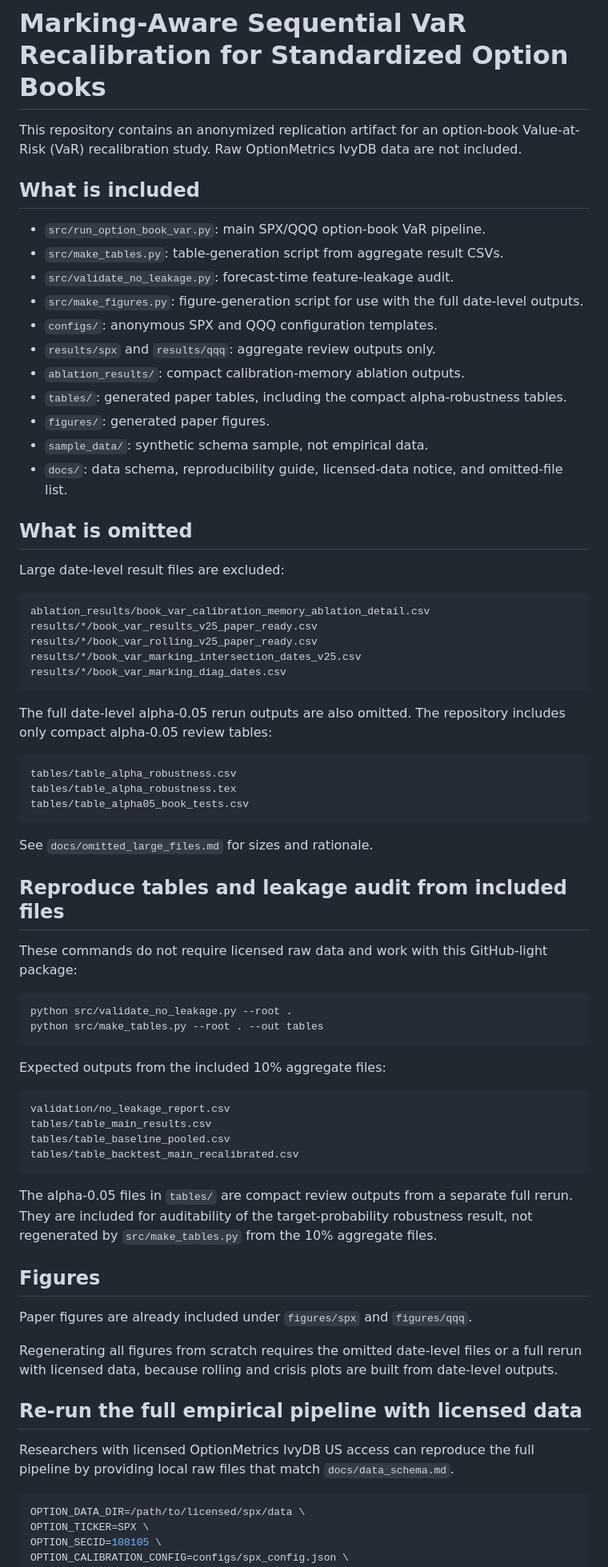
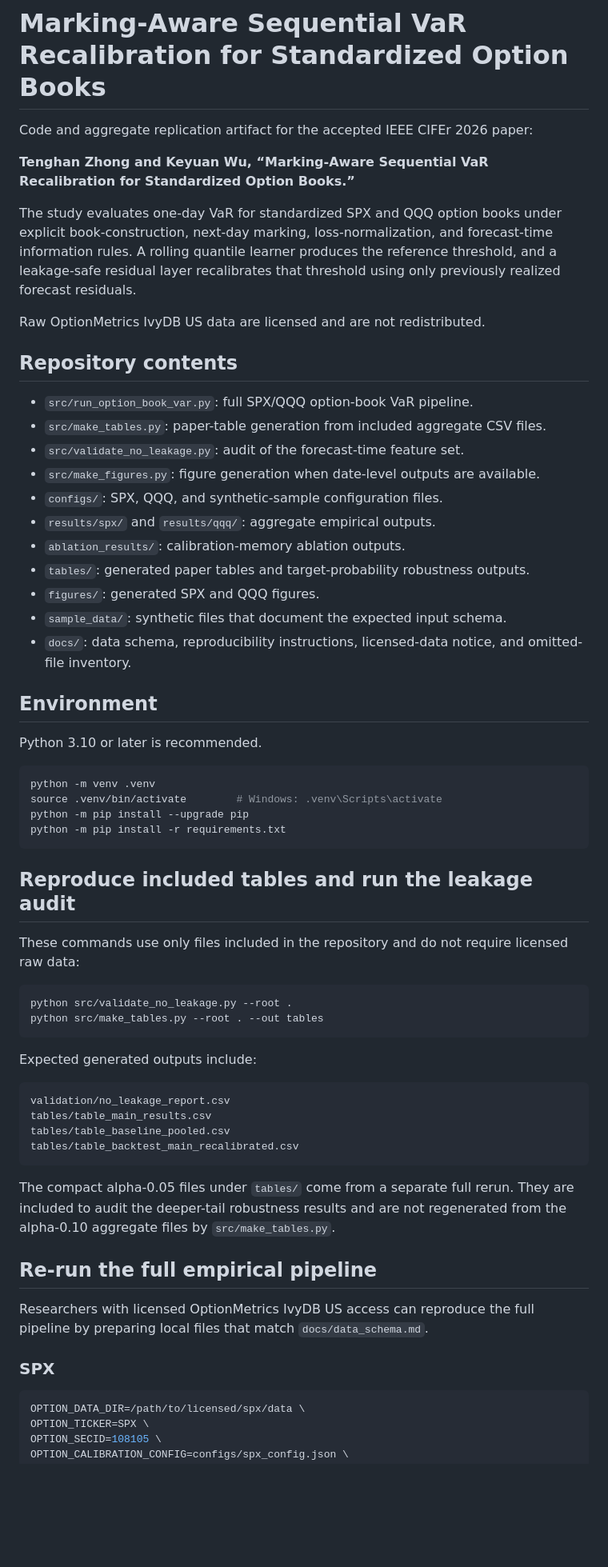
Before and after one commit to TenghanZhong/option-book-var, a Markdown page: README.md, the part around one of its changes. Shown at 80% size. Rendered like a GitHub page; blank space fills up the shorter version.

Commit message:
Polish README for CIFEr camera-ready artifact

````diff
--- a/README.md
+++ b/README.md
@@ -1,53 +1,48 @@
 # Marking-Aware Sequential VaR Recalibration for Standardized Option Books
 
-This repository contains an anonymized replication artifact for an option-book Value-at-Risk (VaR) recalibration study. Raw OptionMetrics IvyDB data are not included.
+Code and aggregate replication artifact for the accepted IEEE CIFEr 2026 paper:
 
-## What is included
+**Tenghan Zhong and Keyuan Wu, “Marking-Aware Sequential VaR Recalibration for Standardized Option Books.”**
 
-- `src/run_option_book_var.py`: main SPX/QQQ option-book VaR pipeline.
-- `src/make_tables.py`: table-generation script from aggregate result CSVs.
-- `src/validate_no_leakage.py`: forecast-time feature-leakage audit.
-- `src/make_figures.py`: figure-generation script for use with the full date-level outputs.
-- `configs/`: anonymous SPX and QQQ configuration templates.
-- `results/spx` and `results/qqq`: aggregate review outputs only.
-- `ablation_results/`: compact calibration-memory ablation outputs.
-- `tables/`: generated paper tables, including the compact alpha-robustness tables.
-- `figures/`: generated paper figures.
-- `sample_data/`: synthetic schema sample, not empirical data.
-- `docs/`: data schema, reproducibility guide, licensed-data notice, and omitted-file list.
+The study evaluates one-day VaR for standardized SPX and QQQ option books under explicit book-construction, next-day marking, loss-normalization, and forecast-time information rules. A rolling quantile learner produces the reference threshold, and a leakage-safe residual layer recalibrates that threshold using only previously realized forecast residuals.
 
-## What is omitted
+Raw OptionMetrics IvyDB US data are licensed and are not redistributed.
 
-Large date-level result files are excluded:
+## Repository contents
 
-```text
-ablation_results/book_var_calibration_memory_ablation_detail.csv
-results/*/book_var_results_v25_paper_ready.csv
-results/*/book_var_rolling_v25_paper_ready.csv
-results/*/book_var_marking_intersection_dates_v25.csv
-results/*/book_var_marking_diag_dates.csv
+- `src/run_option_book_var.py`: full SPX/QQQ option-book VaR pipeline.
+- `src/make_tables.py`: paper-table generation from included aggregate CSV files.
+- `src/validate_no_leakage.py`: audit of the forecast-time feature set.
+- `src/make_figures.py`: figure generation when date-level outputs are available.
+- `configs/`: SPX, QQQ, and synthetic-sample configuration files.
+- `results/spx/` and `results/qqq/`: aggregate empirical outputs.
+- `ablation_results/`: calibration-memory ablation outputs.
+- `tables/`: generated paper tables and target-probability robustness outputs.
+- `figures/`: generated SPX and QQQ figures.
+- `sample_data/`: synthetic files that document the expected input schema.
+- `docs/`: data schema, reproducibility instructions, licensed-data notice, and omitted-file inventory.
+
+## Environment
+
+Python 3.10 or later is recommended.
+
+```bash
+python -m venv .venv
+source .venv/bin/activate        # Windows: .venv\Scripts\activate
+python -m pip install --upgrade pip
+python -m pip install -r requirements.txt
 ```
 
-The full date-level alpha-0.05 rerun outputs are also omitted. The repository includes only compact alpha-0.05 review tables:
+## Reproduce included tables and run the leakage audit
 
-```text
-tables/table_alpha_robustness.csv
-tables/table_alpha_robustness.tex
-tables/table_alpha05_book_tests.csv
-```
-
-See `docs/omitted_large_files.md` for sizes and rationale.
-
-## Reproduce tables and leakage audit from included files
-
-These commands do not require licensed raw data and work with this GitHub-light package:
+These commands use only files included in the repository and do not require licensed raw data:
 
 ```bash
 python src/validate_no_leakage.py --root .
 python src/make_tables.py --root . --out tables
 ```
 
-Expected outputs from the included 10% aggregate files:
+Expected generated outputs include:
 
 ```text
 validation/no_leakage_report.csv
@@ -56,17 +51,13 @@ tables/table_baseline_pooled.csv
 tables/table_backtest_main_recalibrated.csv
 ```
 
-The alpha-0.05 files in `tables/` are compact review outputs from a separate full rerun. They are included for auditability of the target-probability robustness result, not regenerated by `src/make_tables.py` from the 10% aggregate files.
+The compact alpha-0.05 files under `tables/` come from a separate full rerun. They are included to audit the deeper-tail robustness results and are not regenerated from the alpha-0.10 aggregate files by `src/make_tables.py`.
 
-## Figures
+## Re-run the full empirical pipeline
 
-Paper figures are already included under `figures/spx` and `figures/qqq`.
+Researchers with licensed OptionMetrics IvyDB US access can reproduce the full pipeline by preparing local files that match `docs/data_schema.md`.
 
-Regenerating all figures from scratch requires the omitted date-level files or a full rerun with licensed data, because rolling and crisis plots are built from date-level outputs.
-
-## Re-run the full empirical pipeline with licensed data
-
-Researchers with licensed OptionMetrics IvyDB US access can reproduce the full pipeline by providing local raw files that match `docs/data_schema.md`.
+### SPX
 
 ```bash
 OPTION_DATA_DIR=/path/to/licensed/spx/data \
````
Also changed, not shown: other parts of README.md (+30 -28 lines).
